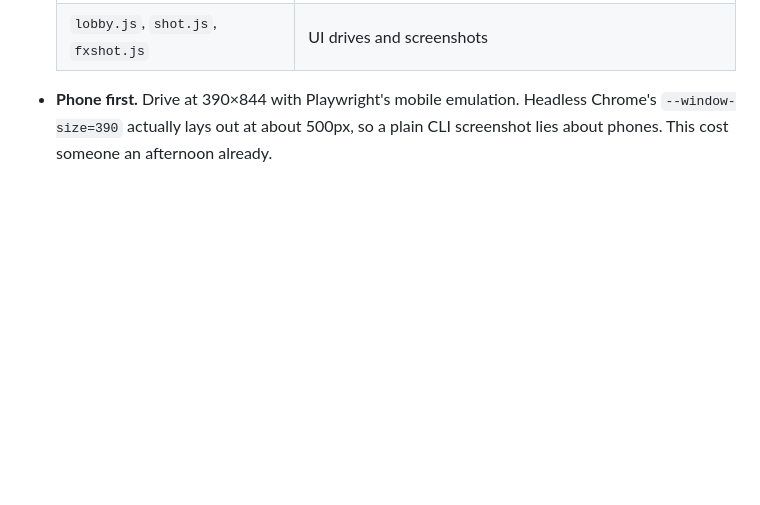
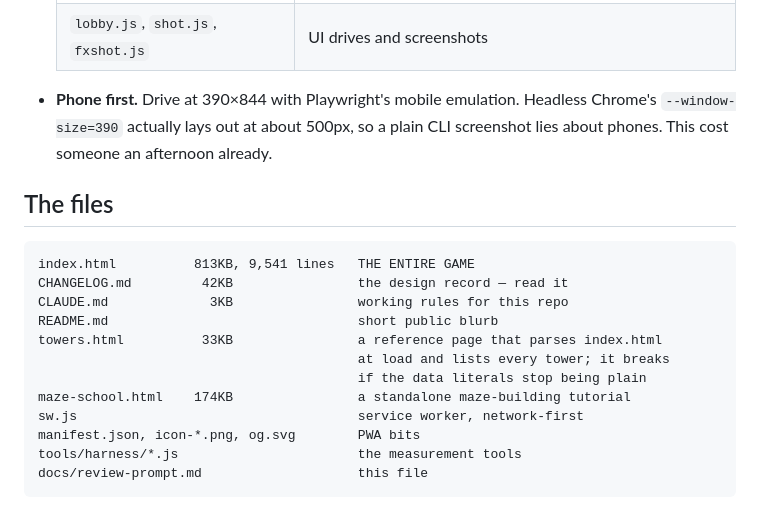
Before and after one commit to gjl15/rimewall, a Markdown page: docs/review-prompt.md, the part around one of its changes. Rendered like a GitHub page; blank space fills up the shorter version.

````diff
--- a/docs/review-prompt.md
+++ b/docs/review-prompt.md
@@ -67,3 +67,21 @@ seat, set in a lobby before the match.
 - **Phone first.** Drive at 390×844 with Playwright's mobile emulation. Headless
   Chrome's `--window-size=390` actually lays out at about 500px, so a plain CLI
   screenshot lies about phones. This cost someone an afternoon already.
+
+## The files
+
+```
+index.html          813KB, 9,541 lines   THE ENTIRE GAME
+CHANGELOG.md         42KB                the design record — read it
+CLAUDE.md             3KB                working rules for this repo
+README.md                                short public blurb
+towers.html          33KB                a reference page that parses index.html
+                                         at load and lists every tower; it breaks
+                                         if the data literals stop being plain
+maze-school.html    174KB                a standalone maze-building tutorial
+sw.js                                    service worker, network-first
+manifest.json, icon-*.png, og.svg        PWA bits
+tools/harness/*.js                       the measurement tools
+docs/review-prompt.md                    this file
+```
+
````
Also changed, not shown: other parts of docs/review-prompt.md (+48 -0 lines).
